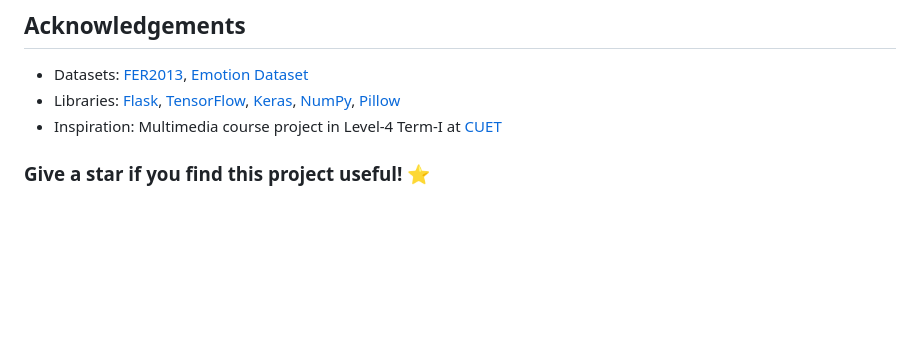
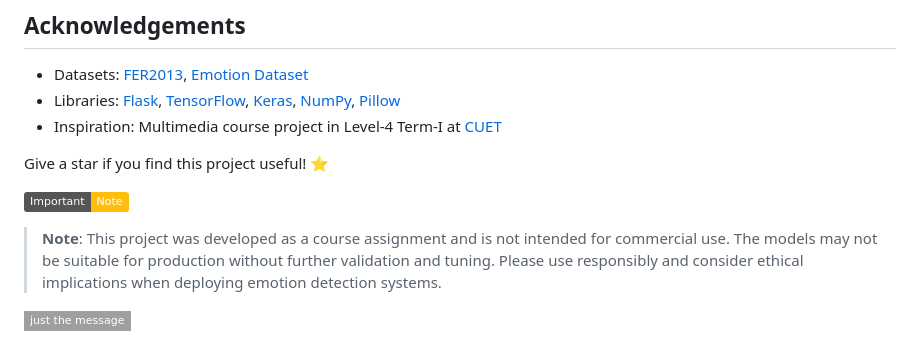
Before and after one commit to AvishekChy/Avishek-Multimodal-TextFace, a Markdown page: README.md, the part around the change. Rendered like a GitHub page; badges without logos; blank space fills up the shorter version.

```diff
--- a/README.md
+++ b/README.md
@@ -101,4 +101,10 @@ A multimodal emotion detection web application that combines text sentiment anal
 - Libraries: [Flask](https://flask.palletsprojects.com/), [TensorFlow](https://www.tensorflow.org/), [Keras](https://keras.io/), [NumPy](https://numpy.org/), [Pillow](https://python-pillow.org/)
 - Inspiration: Multimedia course project in Level-4 Term-I at [CUET](https://www.cuet.ac.bd)
 
-### Give a star if you find this project useful! ⭐
+Give a star if you find this project useful! ⭐
+
+![Important Note](https://img.shields.io/badge/Important-Note-%23ffbe0b?logo=warning)
+
+> **Note**: This project was developed as a course assignment and is not intended for commercial use. The models may not be suitable for production without further validation and tuning. Please use responsibly and consider ethical implications when deploying emotion detection systems.
+
+![Just the message - IGNORE](https://img.shields.io/badge/just%20the%20message-8A2BE2B--ignore?style=flat-square&&Color=black)
```
